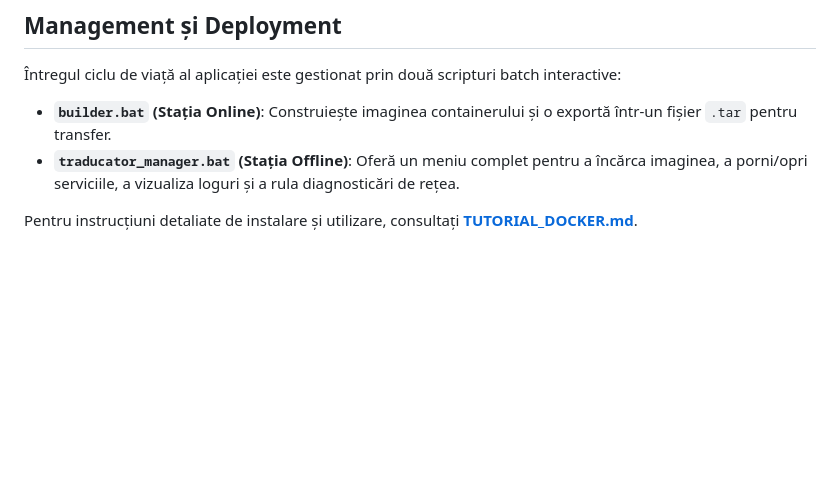
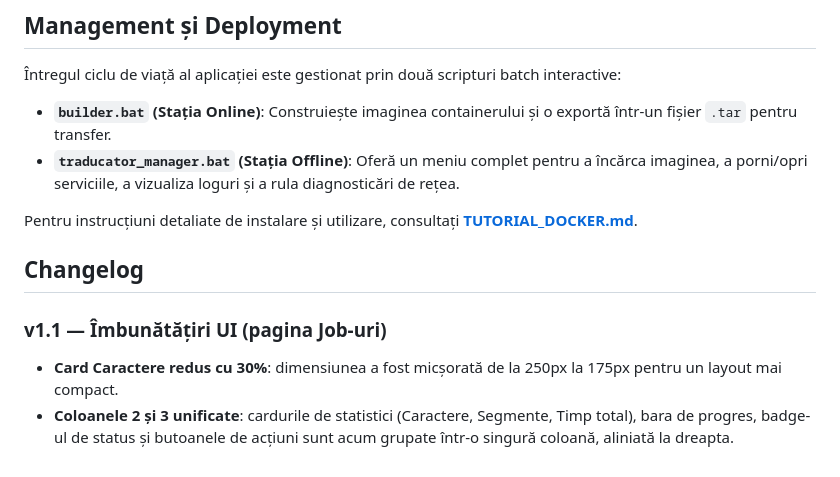
Before and after one commit to CiubotaruBogdan/Translator, a Markdown page: README.md, the part around the change. Rendered like a GitHub page; blank space fills up the shorter version.

Commit message:
README: adaugă changelog cu modificările UI v1.1

```diff
--- a/README.md
+++ b/README.md
@@ -44,3 +44,10 @@ Soluția este construită pe o arhitectură modulară, centrată în jurul unui
 -   **`traducator_manager.bat` (Stația Offline)**: Oferă un meniu complet pentru a încărca imaginea, a porni/opri serviciile, a vizualiza loguri și a rula diagnosticări de rețea.
 
 Pentru instrucțiuni detaliate de instalare și utilizare, consultați **[TUTORIAL_DOCKER.md](TUTORIAL_DOCKER.md)**.
+
+## Changelog
+
+### v1.1 — Îmbunătățiri UI (pagina Job-uri)
+
+-   **Card Caractere redus cu 30%**: dimensiunea a fost micșorată de la 250px la 175px pentru un layout mai compact.
+-   **Coloanele 2 și 3 unificate**: cardurile de statistici (Caractere, Segmente, Timp total), bara de progres, badge-ul de status și butoanele de acțiuni sunt acum grupate într-o singură coloană, aliniată la dreapta.
```
